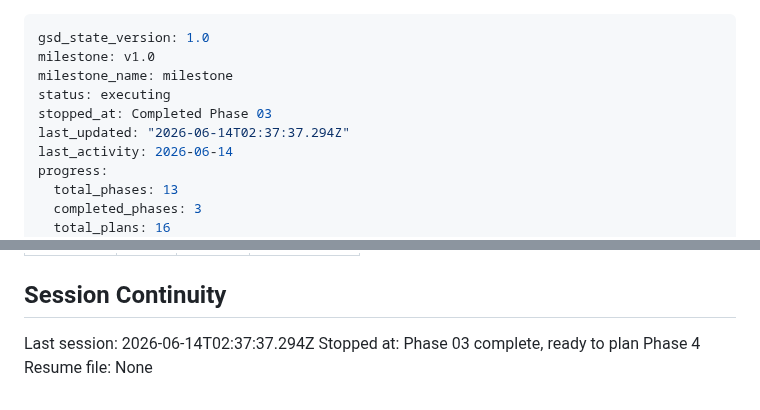
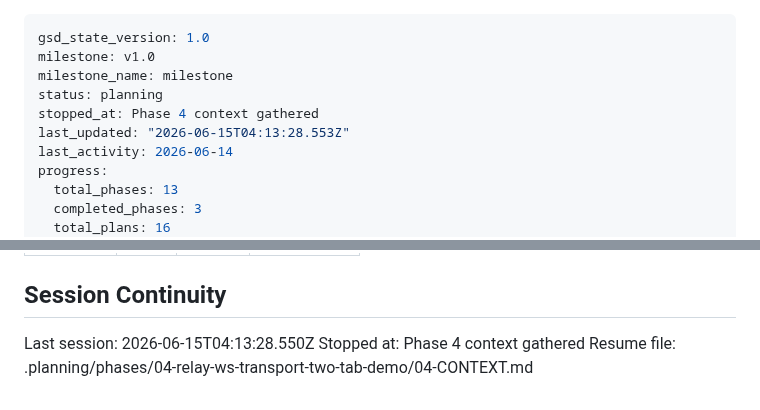
Before and after one commit to fullselfbrowsing/PhantomStream, a Markdown page: .planning/STATE.md, 2 parts joined by grey strips. GitHub-like rendering.

Commit message:
docs(state): record phase 4 context session

```diff
--- a/.planning/STATE.md
+++ b/.planning/STATE.md
@@ -2,9 +2,9 @@
 gsd_state_version: 1.0
 milestone: v1.0
 milestone_name: milestone
-status: executing
-stopped_at: Completed Phase 03
-last_updated: "2026-06-14T02:37:37.294Z"
+status: planning
+stopped_at: Phase 4 context gathered
+last_updated: "2026-06-15T04:13:28.553Z"
 last_activity: 2026-06-14
 progress:
   total_phases: 13
@@ -95,6 +95,6 @@ Items acknowledged and carried forward from previous milestone close:
 
 ## Session Continuity
 
-Last session: 2026-06-14T02:37:37.294Z
-Stopped at: Phase 03 complete, ready to plan Phase 4
-Resume file: None
+Last session: 2026-06-15T04:13:28.550Z
+Stopped at: Phase 4 context gathered
+Resume file: .planning/phases/04-relay-ws-transport-two-tab-demo/04-CONTEXT.md
```
